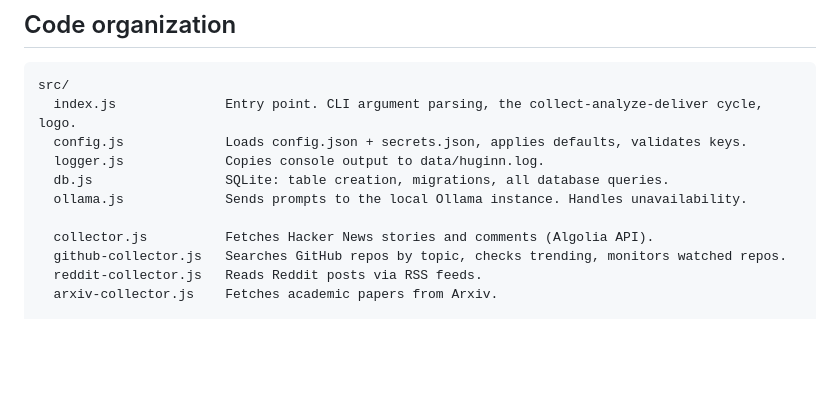
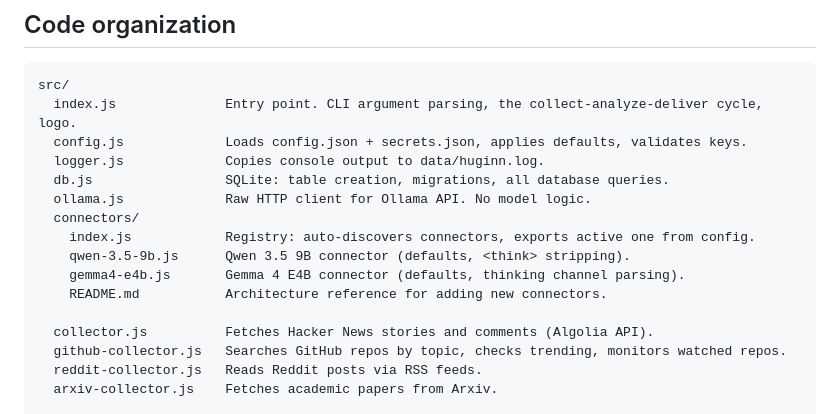
Before and after one commit to krzysztofdudek/Huginn, a Markdown page: CLAUDE.md, the part around the change. Drawn GitHub-style; blank space fills up the shorter version.

```diff
--- a/CLAUDE.md
+++ b/CLAUDE.md
@@ -26,7 +26,12 @@ src/
   config.js             Loads config.json + secrets.json, applies defaults, validates keys.
   logger.js             Copies console output to data/huginn.log.
   db.js                 SQLite: table creation, migrations, all database queries.
-  ollama.js             Sends prompts to the local Ollama instance. Handles unavailability.
+  ollama.js             Raw HTTP client for Ollama API. No model logic.
+  connectors/
+    index.js            Registry: auto-discovers connectors, exports active one from config.
+    qwen-3.5-9b.js      Qwen 3.5 9B connector (defaults, <think> stripping).
+    gemma4-e4b.js       Gemma 4 E4B connector (defaults, thinking channel parsing).
+    README.md           Architecture reference for adding new connectors.
 
   collector.js          Fetches Hacker News stories and comments (Algolia API).
   github-collector.js   Searches GitHub repos by topic, checks trending, monitors watched repos.
```
Also changed, not shown: README.md (+1 -1 lines).
